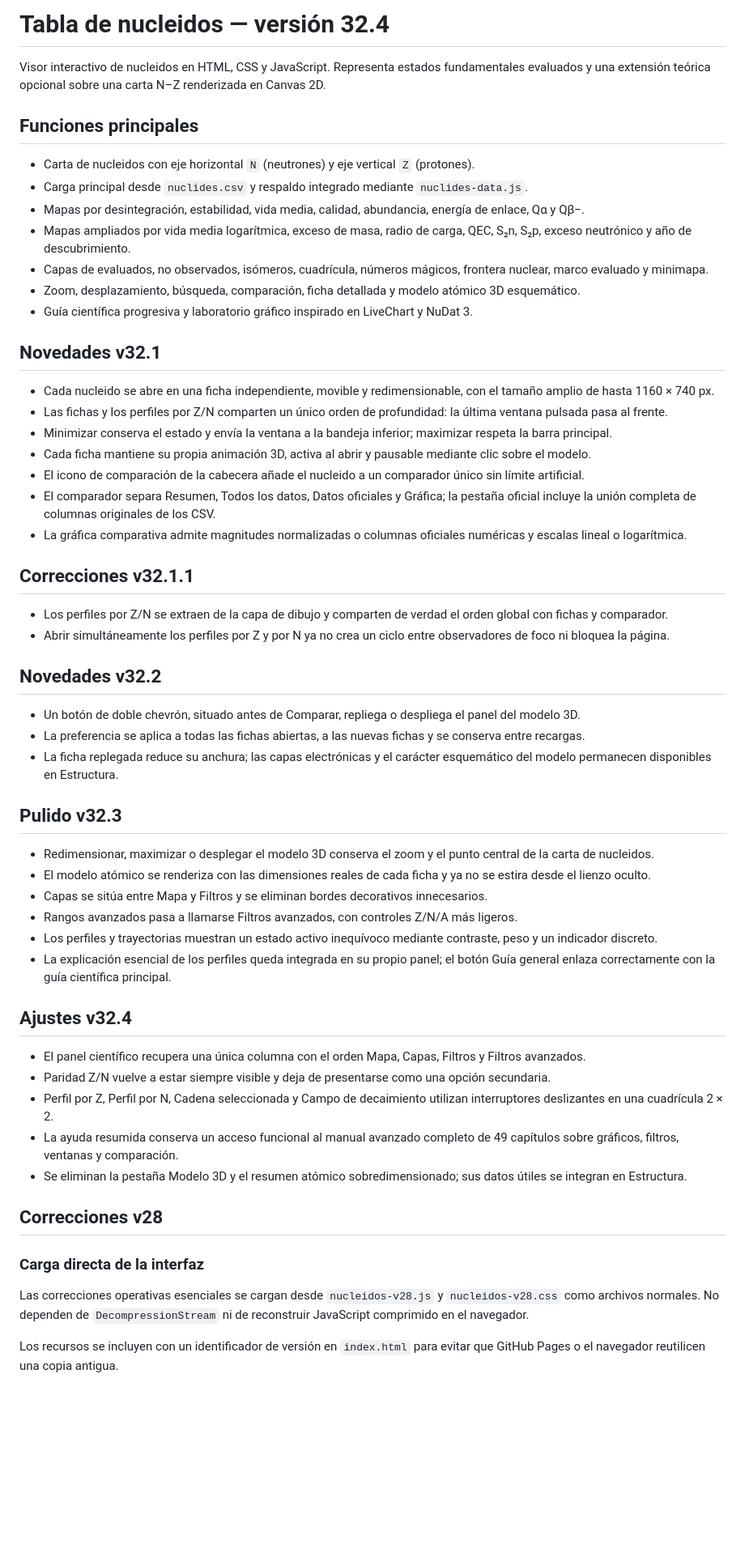
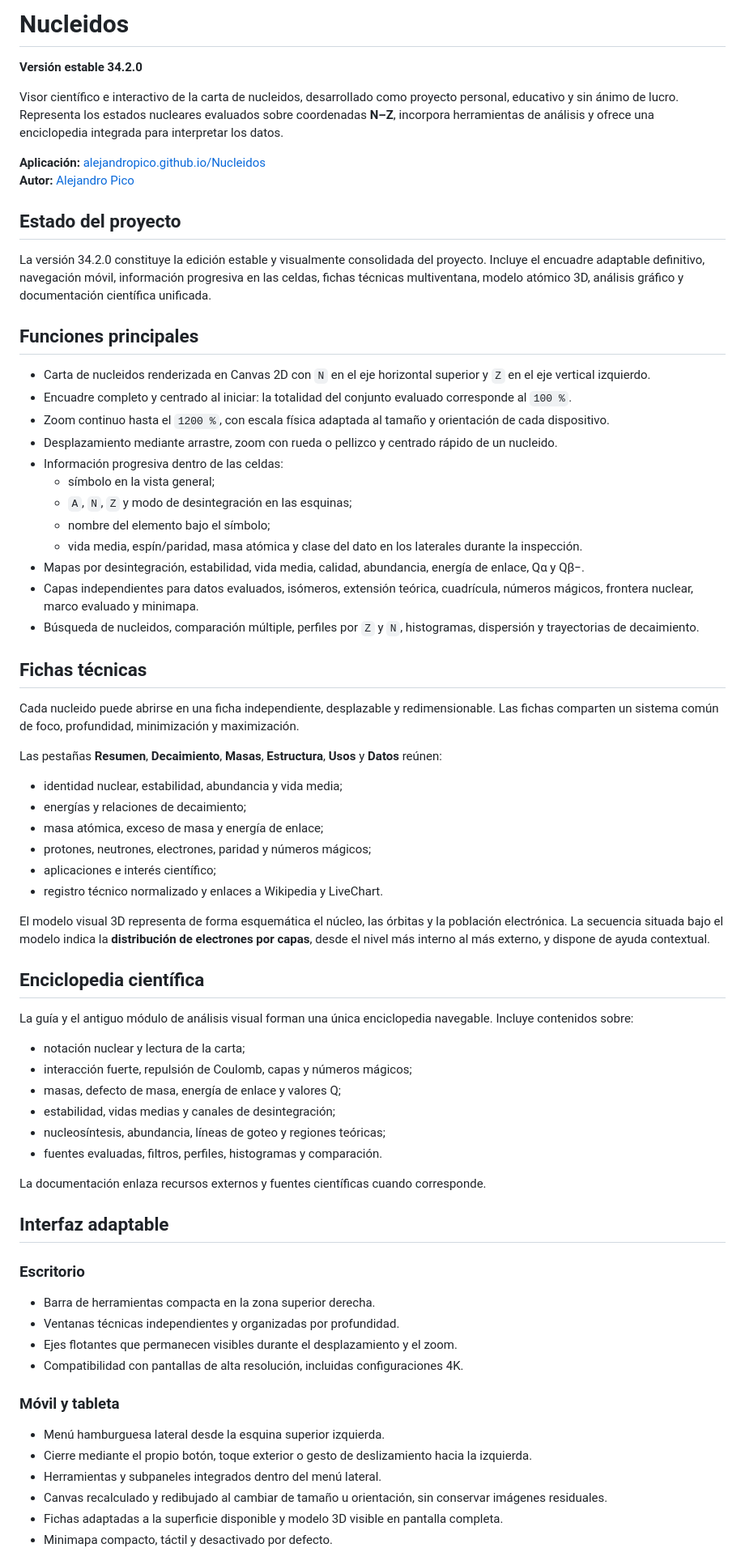
Before and after one commit to AlejandroPico/Nucleidos, a Markdown page: README.md, the part around one of its changes. Shown at 81% size. Drawn GitHub-style; blank space fills up the shorter version.

Commit message:
Document the stable Nucleidos v34.2.0 release

```diff
--- a/README.md
+++ b/README.md
@@ -1,60 +1,74 @@
-# Tabla de nucleidos — versión 32.4
+# Nucleidos
 
-Visor interactivo de nucleidos en HTML, CSS y JavaScript. Representa estados fundamentales evaluados y una extensión teórica opcional sobre una carta N–Z renderizada en Canvas 2D.
+**Versión estable 34.2.0**
+
+Visor científico e interactivo de la carta de nucleidos, desarrollado como proyecto personal, educativo y sin ánimo de lucro. Representa los estados nucleares evaluados sobre coordenadas **N–Z**, incorpora herramientas de análisis y ofrece una enciclopedia integrada para interpretar los datos.
+
+**Aplicación:** [alejandropico.github.io/Nucleidos](https://alejandropico.github.io/Nucleidos/)
+**Autor:** [Alejandro Pico](https://alejandropico.github.io/Portfolio/)
+
+## Estado del proyecto
+
+La versión 34.2.0 constituye la edición estable y visualmente consolidada del proyecto. Incluye el encuadre adaptable definitivo, navegación móvil, información progresiva en las celdas, fichas técnicas multiventana, modelo atómico 3D, análisis gráfico y documentación científica unificada.
 
 ## Funciones principales
 
-- Carta de nucleidos con eje horizontal `N` (neutrones) y eje vertical `Z` (protones).
-- Carga principal desde `nuclides.csv` y respaldo integrado mediante `nuclides-data.js`.
+- Carta de nucleidos renderizada en Canvas 2D con `N` en el eje horizontal superior y `Z` en el eje vertical izquierdo.
+- Encuadre completo y centrado al iniciar: la totalidad del conjunto evaluado corresponde al `100 %`.
+- Zoom continuo hasta el `1200 %`, con escala física adaptada al tamaño y orientación de cada dispositivo.
+- Desplazamiento mediante arrastre, zoom con rueda o pellizco y centrado rápido de un nucleido.
+- Información progresiva dentro de las celdas:
+  - símbolo en la vista general;
+  - `A`, `N`, `Z` y modo de desintegración en las esquinas;
+  - nombre del elemento bajo el símbolo;
+  - vida media, espín/paridad, masa atómica y clase del dato en los laterales durante la inspección.
 - Mapas por desintegración, estabilidad, vida media, calidad, abundancia, energía de enlace, Qα y Qβ−.
-- Mapas ampliados por vida media logarítmica, exceso de masa, radio de carga, QEC, S₂n, S₂p, exceso neutrónico y año de descubrimiento.
-- Capas de evaluados, no observados, isómeros, cuadrícula, números mágicos, frontera nuclear, marco evaluado y minimapa.
-- Zoom, desplazamiento, búsqueda, comparación, ficha detallada y modelo atómico 3D esquemático.
-- Guía científica progresiva y laboratorio gráfico inspirado en LiveChart y NuDat 3.
+- Capas independientes para datos evaluados, isómeros, extensión teórica, cuadrícula, números mágicos, frontera nuclear, marco evaluado y minimapa.
+- Búsqueda de nucleidos, comparación múltiple, perfiles por `Z` y `N`, histogramas, dispersión y trayectorias de decaimiento.
 
-## Novedades v32.1
+## Fichas técnicas
 
-- Cada nucleido se abre en una ficha independiente, movible y redimensionable, con el tamaño amplio de hasta 1160 × 740 px.
-- Las fichas y los perfiles por Z/N comparten un único orden de profundidad: la última ventana pulsada pasa al frente.
-- Minimizar conserva el estado y envía la ventana a la bandeja inferior; maximizar respeta la barra principal.
-- Cada ficha mantiene su propia animación 3D, activa al abrir y pausable mediante clic sobre el modelo.
-- El icono de comparación de la cabecera añade el nucleido a un comparador único sin límite artificial.
-- El comparador separa Resumen, Todos los datos, Datos oficiales y Gráfica; la pestaña oficial incluye la unión completa de columnas originales de los CSV.
-- La gráfica comparativa admite magnitudes normalizadas o columnas oficiales numéricas y escalas lineal o logarítmica.
+Cada nucleido puede abrirse en una ficha independiente, desplazable y redimensionable. Las fichas comparten un sistema común de foco, profundidad, minimización y maximización.
 
-## Correcciones v32.1.1
+Las pestañas **Resumen**, **Decaimiento**, **Masas**, **Estructura**, **Usos** y **Datos** reúnen:
 
-- Los perfiles por Z/N se extraen de la capa de dibujo y comparten de verdad el orden global con fichas y comparador.
-- Abrir simultáneamente los perfiles por Z y por N ya no crea un ciclo entre observadores de foco ni bloquea la página.
+- identidad nuclear, estabilidad, abundancia y vida media;
+- energías y relaciones de decaimiento;
+- masa atómica, exceso de masa y energía de enlace;
+- protones, neutrones, electrones, paridad y números mágicos;
+- aplicaciones e interés científico;
+- registro técnico normalizado y enlaces a Wikipedia y LiveChart.
 
-## Novedades v32.2
+El modelo visual 3D representa de forma esquemática el núcleo, las órbitas y la población electrónica. La secuencia situada bajo el modelo indica la **distribución de electrones por capas**, desde el nivel más interno al más externo, y dispone de ayuda contextual.
 
-- Un botón de doble chevrón, situado antes de Comparar, repliega o despliega el panel del modelo 3D.
-- La preferencia se aplica a todas las fichas abiertas, a las nuevas fichas y se conserva entre recargas.
-- La ficha replegada reduce su anchura; las capas electrónicas y el carácter esquemático del modelo permanecen disponibles en Estructura.
+## Enciclopedia científica
 
-## Pulido v32.3
+La guía y el antiguo módulo de análisis visual forman una única enciclopedia navegable. Incluye contenidos sobre:
 
-- Redimensionar, maximizar o desplegar el modelo 3D conserva el zoom y el punto central de la carta de nucleidos.
-- El modelo atómico se renderiza con las dimensiones reales de cada ficha y ya no se estira desde el lienzo oculto.
-- Capas se sitúa entre Mapa y Filtros y se eliminan bordes decorativos innecesarios.
-- Rangos avanzados pasa a llamarse Filtros avanzados, con controles Z/N/A más ligeros.
-- Los perfiles y trayectorias muestran un estado activo inequívoco mediante contraste, peso y un indicador discreto.
-- La explicación esencial de los perfiles queda integrada en su propio panel; el botón Guía general enlaza correctamente con la guía científica principal.
+- notación nuclear y lectura de la carta;
+- interacción fuerte, repulsión de Coulomb, capas y números mágicos;
+- masas, defecto de masa, energía de enlace y valores Q;
+- estabilidad, vidas medias y canales de desintegración;
+- nucleosíntesis, abundancia, líneas de goteo y regiones teóricas;
+- fuentes evaluadas, filtros, perfiles, histogramas y comparación.
 
-## Ajustes v32.4
+La documentación enlaza recursos externos y fuentes científicas cuando corresponde.
 
-- El panel científico recupera una única columna con el orden Mapa, Capas, Filtros y Filtros avanzados.
-- Paridad Z/N vuelve a estar siempre visible y deja de presentarse como una opción secundaria.
-- Perfil por Z, Perfil por N, Cadena seleccionada y Campo de decaimiento utilizan interruptores deslizantes en una cuadrícula 2 × 2.
-- La ayuda resumida conserva un acceso funcional al manual avanzado completo de 49 capítulos sobre gráficos, filtros, ventanas y comparación.
-- Se eliminan la pestaña Modelo 3D y el resumen atómico sobredimensionado; sus datos útiles se integran en Estructura.
+## Interfaz adaptable
 
-## Correcciones v28
+### Escritorio
 
-### Carga directa de la interfaz
+- Barra de herramientas compacta en la zona superior derecha.
+- Ventanas técnicas independientes y organizadas por profundidad.
+- Ejes flotantes que permanecen visibles durante el desplazamiento y el zoom.
+- Compatibilidad con pantallas de alta resolución, incluidas configuraciones 4K.
 
-Las correcciones operativas esenciales se cargan desde `nucleidos-v28.js` y `nucleidos-v28.css` como archivos normales. No dependen de `DecompressionStream` ni de reconstruir JavaScript comprimido en el navegador.
+### Móvil y tableta
 
-Los recursos se incluyen con un identificador de versión en `index.html` para evitar que GitHub Pages o el navegador reutilicen una copia antigua.
+- Menú hamburguesa lateral desde la esquina superior izquierda.
+- Cierre mediante el propio botón, toque exterior o gesto de deslizamiento hacia la izquierda.
+- Herramientas y subpaneles integrados dentro del menú lateral.
+- Canvas recalculado y redibujado al cambiar de tamaño u orientación, sin conservar imágenes residuales.
+- Fichas adaptadas a la superficie disponible y modelo 3D visible en pantalla completa.
+- Minimapa compacto, táctil y desactivado por defecto.
 
```
Also changed, not shown: other parts of README.md (+49 -105 lines).
